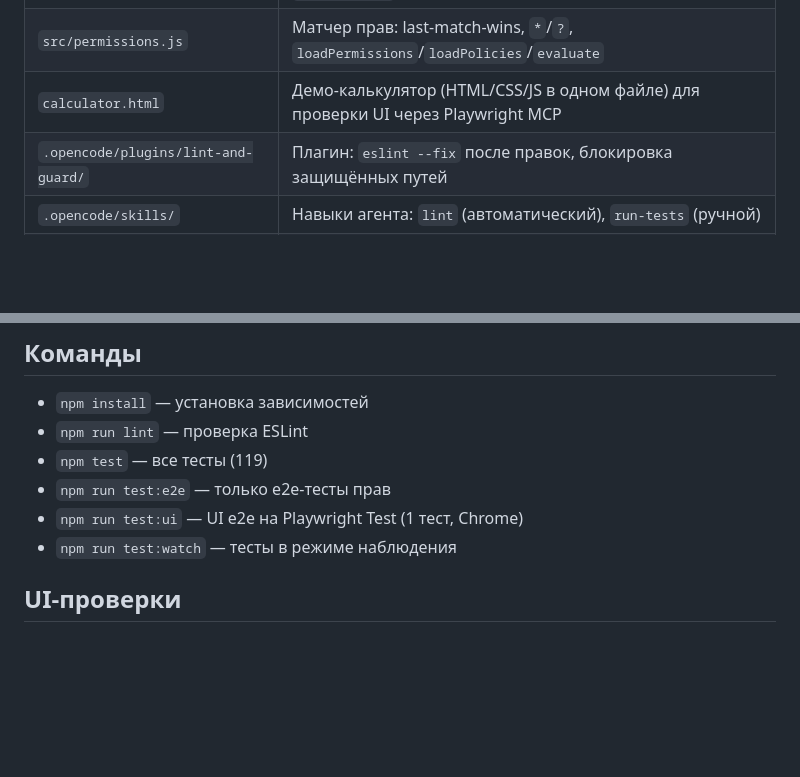
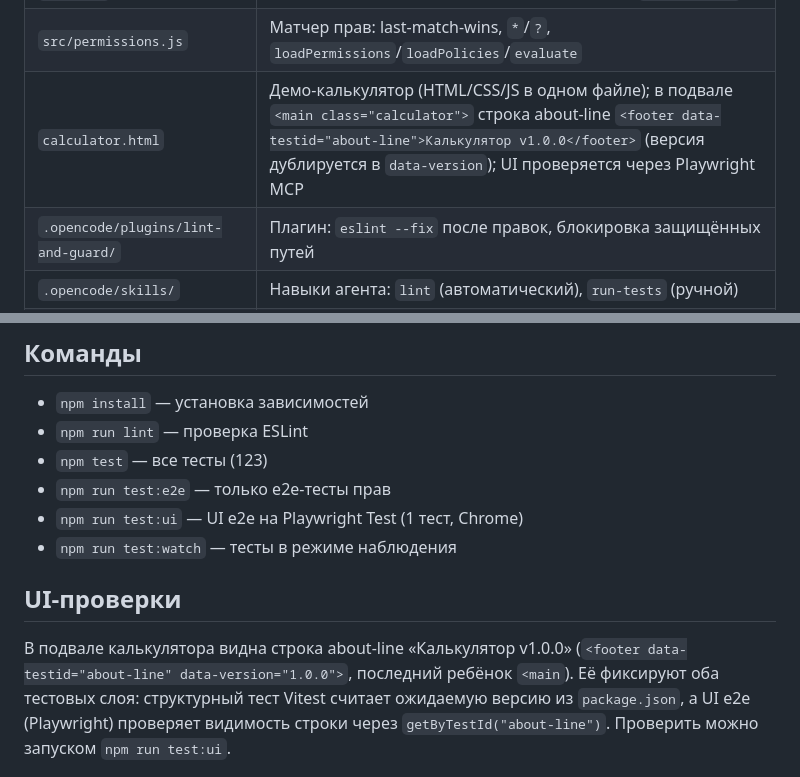
Before and after one commit to HeleonoraQA/my-opencode-project, a Markdown page: README.md, 2 parts joined by grey strips. Drawn GitHub-style; blank space fills up the shorter version.

Commit message:
docs(02-01): add about-line coverage to README.md
- calculator.html row mentions about-line footer (data-testid + data-version)
- UI-checks section explains the line and how npm run test:ui verifies it
- test counter updated 119 -> 123

```diff
--- a/README.md
+++ b/README.md
@@ -15,7 +15,7 @@
 | `mcp.servers.playwright` | Playwright MCP: Chrome headless, isolated-профиль, `browser_run_code_unsafe` запрещён |
 | `rules.md` | Жёсткие правила проекта (подключены через `instructions`) |
 | `src/permissions.js` | Матчер прав: last-match-wins, `*`/`?`, `loadPermissions`/`loadPolicies`/`evaluate` |
-| `calculator.html` | Демо-калькулятор (HTML/CSS/JS в одном файле) для проверки UI через Playwright MCP |
+| `calculator.html` | Демо-калькулятор (HTML/CSS/JS в одном файле); в подвале `<main class="calculator">` строка about-line `<footer data-testid="about-line">Калькулятор v1.0.0</footer>` (версия дублируется в `data-version`); UI проверяется через Playwright MCP |
 | `.opencode/plugins/lint-and-guard/` | Плагин: `eslint --fix` после правок, блокировка защищённых путей |
 | `.opencode/skills/` | Навыки агента: `lint` (автоматический), `run-tests` (ручной) |
 | `tests/` | Тесты конфигурации, структуры, прав и плагина (Vitest) |
@@ -27,12 +27,14 @@
 ## Команды
 - `npm install` — установка зависимостей
 - `npm run lint` — проверка ESLint
-- `npm test` — все тесты (119)
+- `npm test` — все тесты (123)
 - `npm run test:e2e` — только e2e-тесты прав
 - `npm run test:ui` — UI e2e на Playwright Test (1 тест, Chrome)
 - `npm run test:watch` — тесты в режиме наблюдения
 
 ## UI-проверки
+В подвале калькулятора видна строка about-line «Калькулятор v1.0.0» (`<footer data-testid="about-line" data-version="1.0.0">`, последний ребёнок `<main`). Её фиксируют оба тестовых слоя: структурный тест Vitest считает ожидаемую версию из `package.json`, а UI e2e (Playwright) проверяет видимость строки через `getByTestId("about-line")`. Проверить можно запуском `npm run test:ui`.
+
 ![Зелёный прогон UI e2e](docs/screenshots/e2e-run.png)
 
 Лог прогона `npm run test:ui` (headed, `PW_SLOW_MO=700`). Состояние интерфейса, снятое самим тестом:
```
